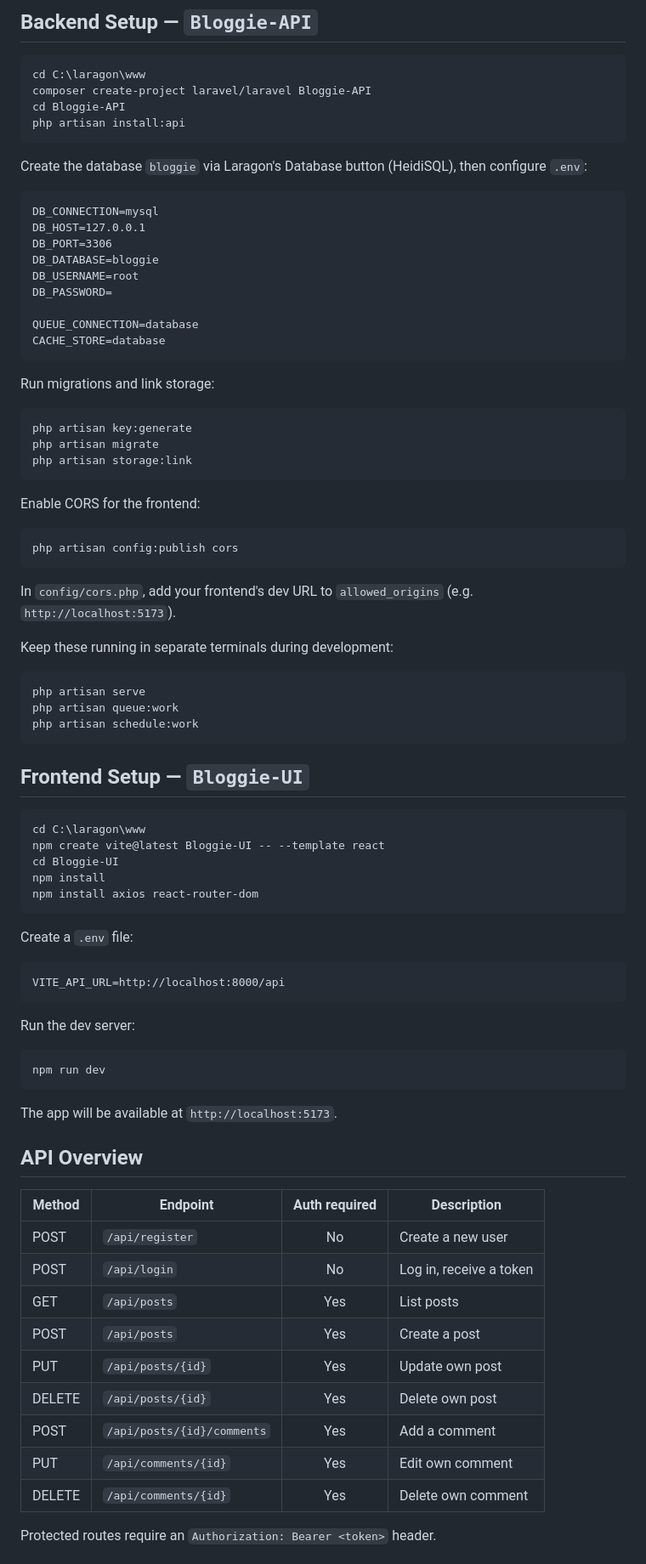
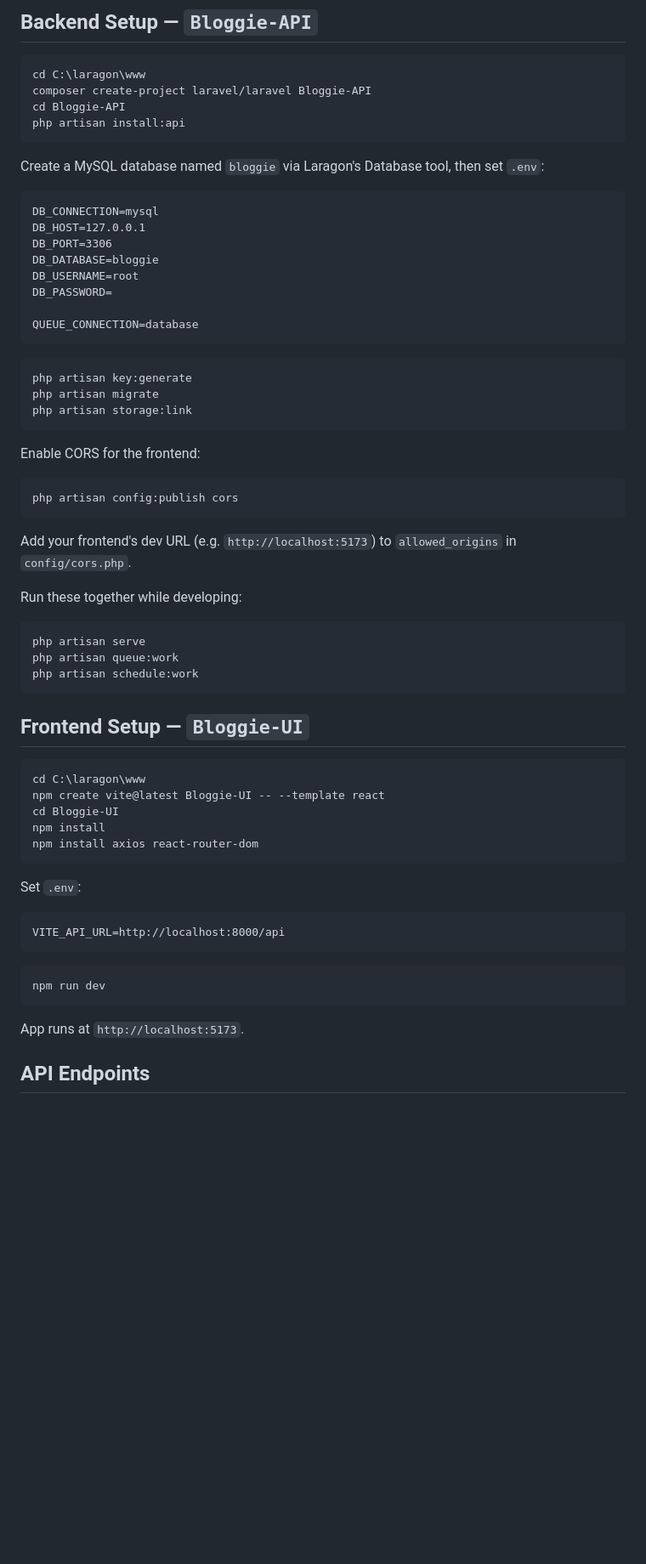
Before and after one commit to mennahassan0101/Bloggie, a Markdown page: README.md, the part around one of its changes. Shown at 85% size. Rendered like a GitHub page; blank space fills up the shorter version.

````diff
--- a/README.md
+++ b/README.md
@@ -46,7 +67,7 @@ cd Bloggie-API
 php artisan install:api
 ```
 
-Create the database `bloggie` via Laragon's Database button (HeidiSQL), then configure `.env`:
+Create a MySQL database named `bloggie` via Laragon's Database tool, then set `.env`:
 
 ```
 DB_CONNECTION=mysql
@@ -57,10 +78,7 @@ DB_USERNAME=root
 DB_PASSWORD=
 
 QUEUE_CONNECTION=database
-CACHE_STORE=database
 ```
-
-Run migrations and link storage:
 
 ```bash
 php artisan key:generate
@@ -73,9 +91,9 @@ Enable CORS for the frontend:
 ```bash
 php artisan config:publish cors
 ```
-In `config/cors.php`, add your frontend's dev URL to `allowed_origins` (e.g. `http://localhost:5173`).
+Add your frontend's dev URL (e.g. `http://localhost:5173`) to `allowed_origins` in `config/cors.php`.
 
-Keep these running in separate terminals during development:
+Run these together while developing:
 
 ```bash
 php artisan serve
@@ -93,33 +111,17 @@ npm install
 npm install axios react-router-dom
 ```
 
-Create a `.env` file:
+Set `.env`:
 
 ```
 VITE_API_URL=http://localhost:8000/api
 ```
 
-Run the dev server:
-
 ```bash
 npm run dev
 ```
 
-The app will be available at `http://localhost:5173`.
+App runs at `http://localhost:5173`.
 
-## API Overview
+## API Endpoints
 
-| Method | Endpoint                  | Auth required | Description              |
-|--------|----------------------------|:---:|---------------------------|
-| POST   | `/api/register`            | No  | Create a new user          |
-| POST   | `/api/login`                | No  | Log in, receive a token    |
-| GET    | `/api/posts`                 | Yes | List posts                 |
-| POST   | `/api/posts`                 | Yes | Create a post               |
-| PUT    | `/api/posts/{id}`            | Yes | Update own post             |
-| DELETE | `/api/posts/{id}`            | Yes | Delete own post             |
-| POST   | `/api/posts/{id}/comments`   | Yes | Add a comment                |
-| PUT    | `/api/comments/{id}`         | Yes | Edit own comment             |
-| DELETE | `/api/comments/{id}`         | Yes | Delete own comment           |
-
-Protected routes require an `Authorization: Bearer <token>` header.
-
````
Also changed, not shown: other parts of README.md (+58 -44 lines).
